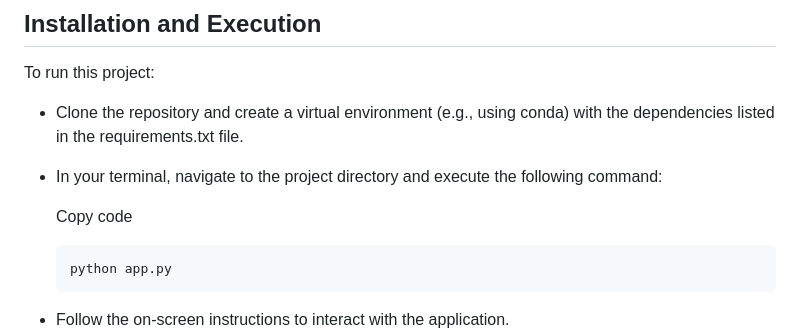
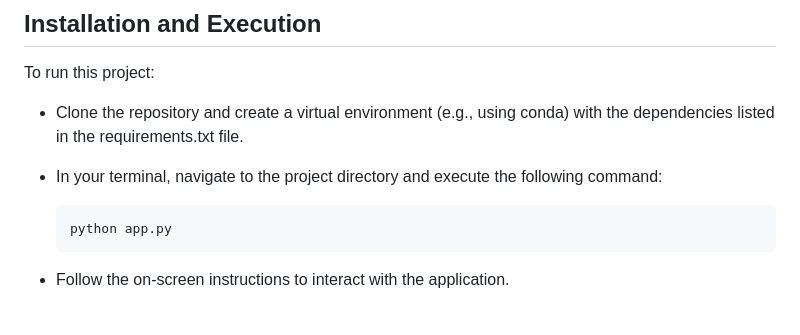
Before and after one commit to enricca/champions_sim, a Markdown page: README.md, the part around the change. GitHub-like rendering; blank space fills up the shorter version.

````diff
--- a/README.md
+++ b/README.md
@@ -10,8 +10,6 @@ To run this project:
 - Clone the repository and create a virtual environment (e.g., using conda) with the dependencies listed in the requirements.txt file.
 
 - In your terminal, navigate to the project directory and execute the following command:
-
-    Copy code
     ```
     python app.py
     ```
````
